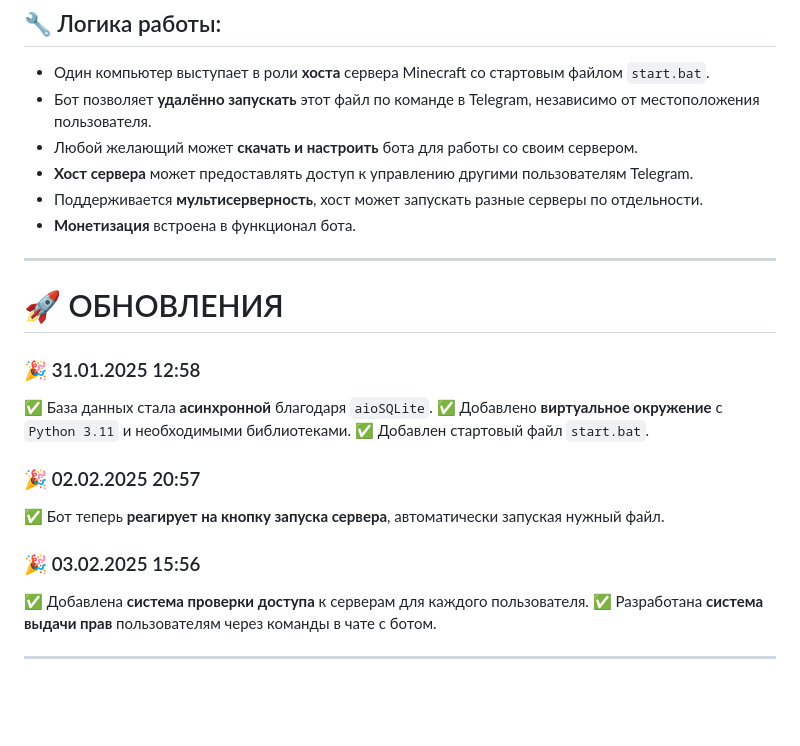
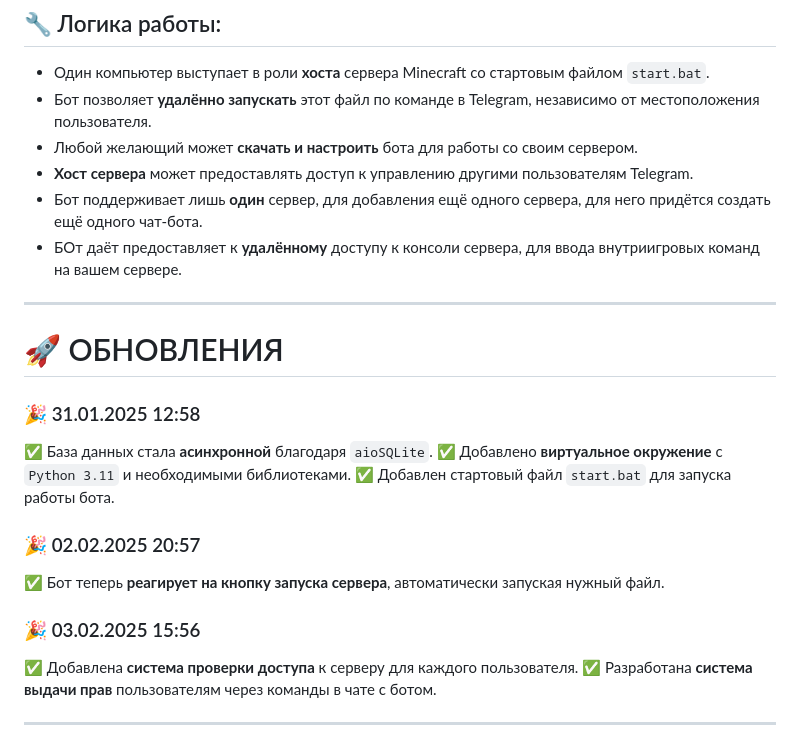
Before and after one commit to Gresh0k/BOT1k, a Markdown page: README.md, the part around the change. GitHub-like rendering; blank space fills up the shorter version.

```diff
--- a/README.md
+++ b/README.md
@@ -9,8 +9,8 @@ BOT1k предназначен для удалённого запуска сер
 - Бот позволяет **удалённо запускать** этот файл по команде в Telegram, независимо от местоположения пользователя.
 - Любой желающий может **скачать и настроить** бота для работы со своим сервером.
 - **Хост сервера** может предоставлять доступ к управлению другими пользователям Telegram.
-- Поддерживается **мультисерверность**, хост может запускать разные серверы по отдельности.
-- **Монетизация** встроена в функционал бота.
+- Бот поддерживает лишь **один** сервер, для добавления ещё одного сервера, для него придётся создать ещё одного чат-бота.
+- БОт даёт предоставляет к **удалённому** доступу к консоли сервера, для ввода внутриигровых команд на вашем сервере.
 
 ---
 
@@ -19,13 +19,13 @@ BOT1k предназначен для удалённого запуска сер
 ### 🎉 31.01.2025 12:58
 ✅ База данных стала **асинхронной** благодаря `aioSQLite`.
 ✅ Добавлено **виртуальное окружение** с `Python 3.11` и необходимыми библиотеками.
-✅ Добавлен стартовый файл `start.bat`.
+✅ Добавлен стартовый файл `start.bat` для запуска работы бота.
 
 ### 🎉 02.02.2025 20:57
 ✅ Бот теперь **реагирует на кнопку запуска сервера**, автоматически запуская нужный файл.
 
 ### 🎉 03.02.2025 15:56
-✅ Добавлена **система проверки доступа** к серверам для каждого пользователя.
+✅ Добавлена **система проверки доступа** к серверу для каждого пользователя.
 ✅ Разработана **система выдачи прав** пользователям через команды в чате с ботом.
 
 ---
```
